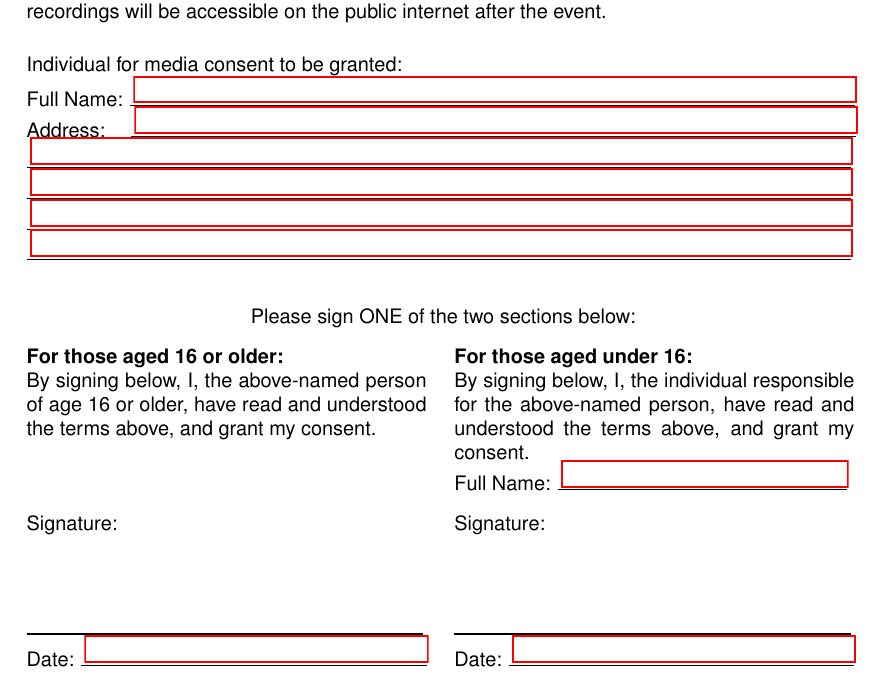
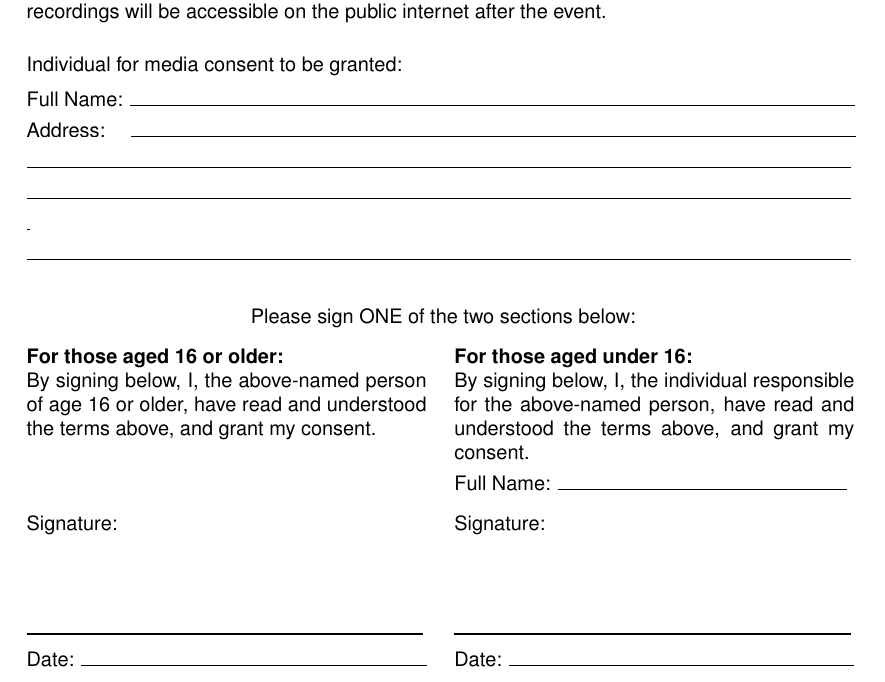
Before and after one commit to Adimote/media-consent, a LaTeX document (form.tex): part of the page, cut so that both start at the same text. Compiled offline with pdfLaTeX.

Commit message:
remove the horrible red boxes

```diff
--- a/form.tex
+++ b/form.tex
@@ -18,7 +18,7 @@
     Signature:\\
     \vspace{1cm}\\
     \rule{7cm}{1pt}\\
-    Date: \vbox{\hbox{\TextField[width=6cm]{\null}}\kern2pt\hrule}
+    Date: \vbox{\hbox{\TextField[bordercolor=, width=6cm]{\null}}\kern2pt\hrule}
 }
 
 \begin{document}
@@ -57,12 +57,12 @@ By signing this release form, you (the individual mentioned below) consent to yo
 \vspace{0.5cm}
 Individual for media consent to be granted:\\
 \begin{Form}
-Full Name: \vbox{\hbox{\TextField[width=12.7cm]{\null}}\kern2pt\hrule}\\
-Address: \hspace{0.21cm} \vbox{\hbox{\TextField[width=12.7cm]{\null}}\kern2pt\hrule}\\
-\vbox{\hbox{\TextField[width=0.983\textwidth]{\null}}\kern2pt\hrule}\\
-\vbox{\hbox{\TextField[width=0.983\textwidth]{\null}}\kern2pt\hrule}\\
-\vbox{\hbox{\TextField[width=0.983\textwidth]{\null}}\kern2pt\hrule}\\
-\vbox{\hbox{\TextField[width=0.983\textwidth]{\null}}\kern2pt\hrule}\\
+Full Name: \vbox{\hbox{\TextField[bordercolor=, width=12.7cm]{\null}}\kern2pt\hrule}\\
+Address: \hspace{0.21cm} \vbox{\hbox{\TextField[bordercolor=, width=12.7cm]{\null}}\kern2pt\hrule}\\
+\vbox{\hbox{\TextField[bordercolor=, width=0.983\textwidth]{\null}}\kern2pt\hrule}\\
+\vbox{\hbox{\TextField[bordercolor=, width=0.983\textwidth]{\null}}\kern2pt\hrule}\\
+\vbox{\hbox{\TextField[bordercolor=, width=0.983\textwidth]{\null}}\kern2pt\hrule}\\
+\vbox{\hbox{\TextField[bordercolor=, width=0.983\textwidth]{\null}}\kern2pt\hrule}\\
 \begin{center}Please sign ONE of the two sections below:\end{center}
 
 \begin{minipage}[t]{0.48\textwidth}
@@ -76,7 +76,7 @@ By signing below, I, the above-named person of age 16 or older, have read and un
 \textbf{For those aged under 16:}
 
 By signing below, I, the individual responsible for the above-named person, have read and understood the terms above, and grant my consent.\\
-Full Name: \vbox{\hbox{\TextField[width=5cm]{\null}}\kern2pt\hrule}\\
+Full Name: \vbox{\hbox{\TextField[bordercolor=, width=5cm]{\null}}\kern2pt\hrule}\\
 \end{minipage}
 
 \begin{minipage}[t]{0.48\textwidth}
```
